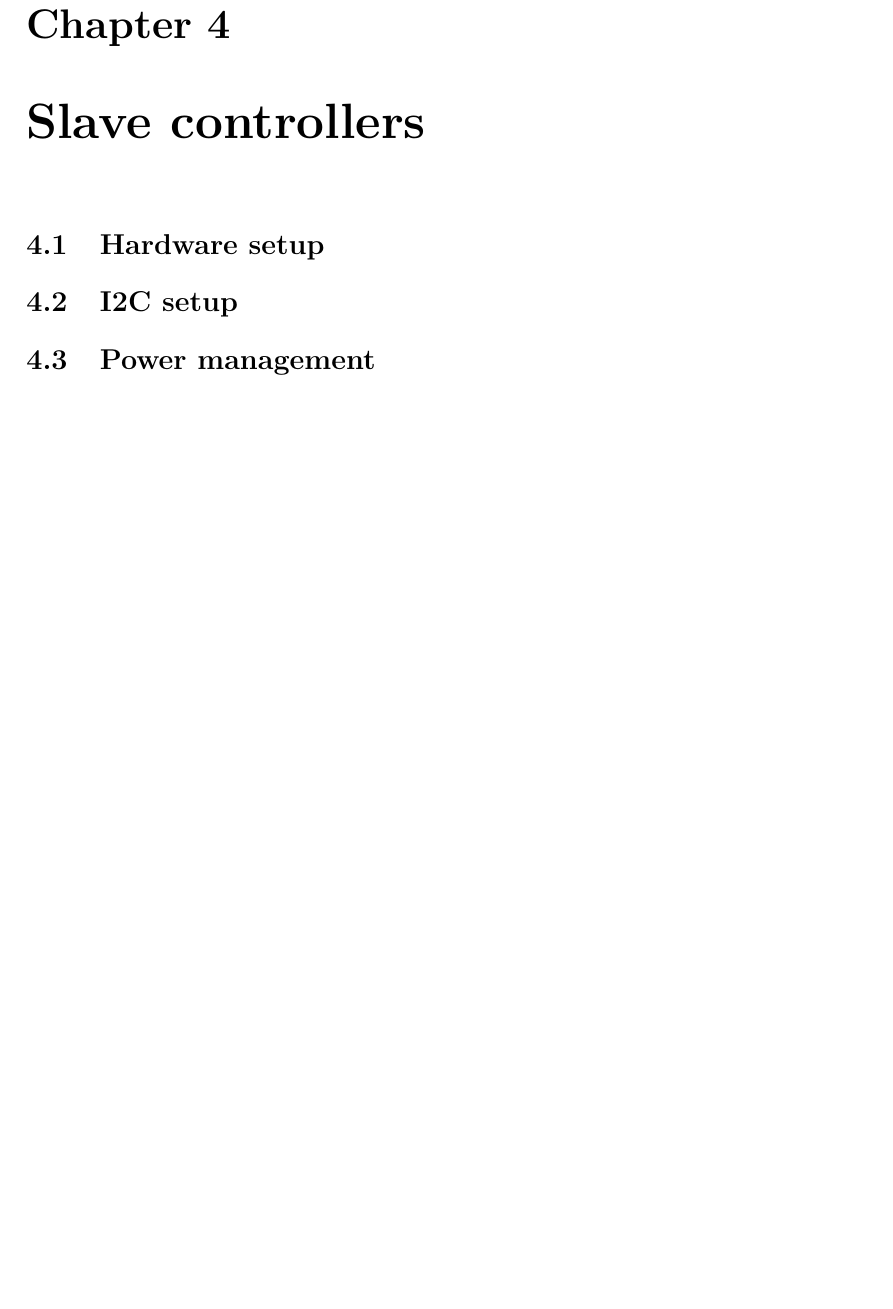
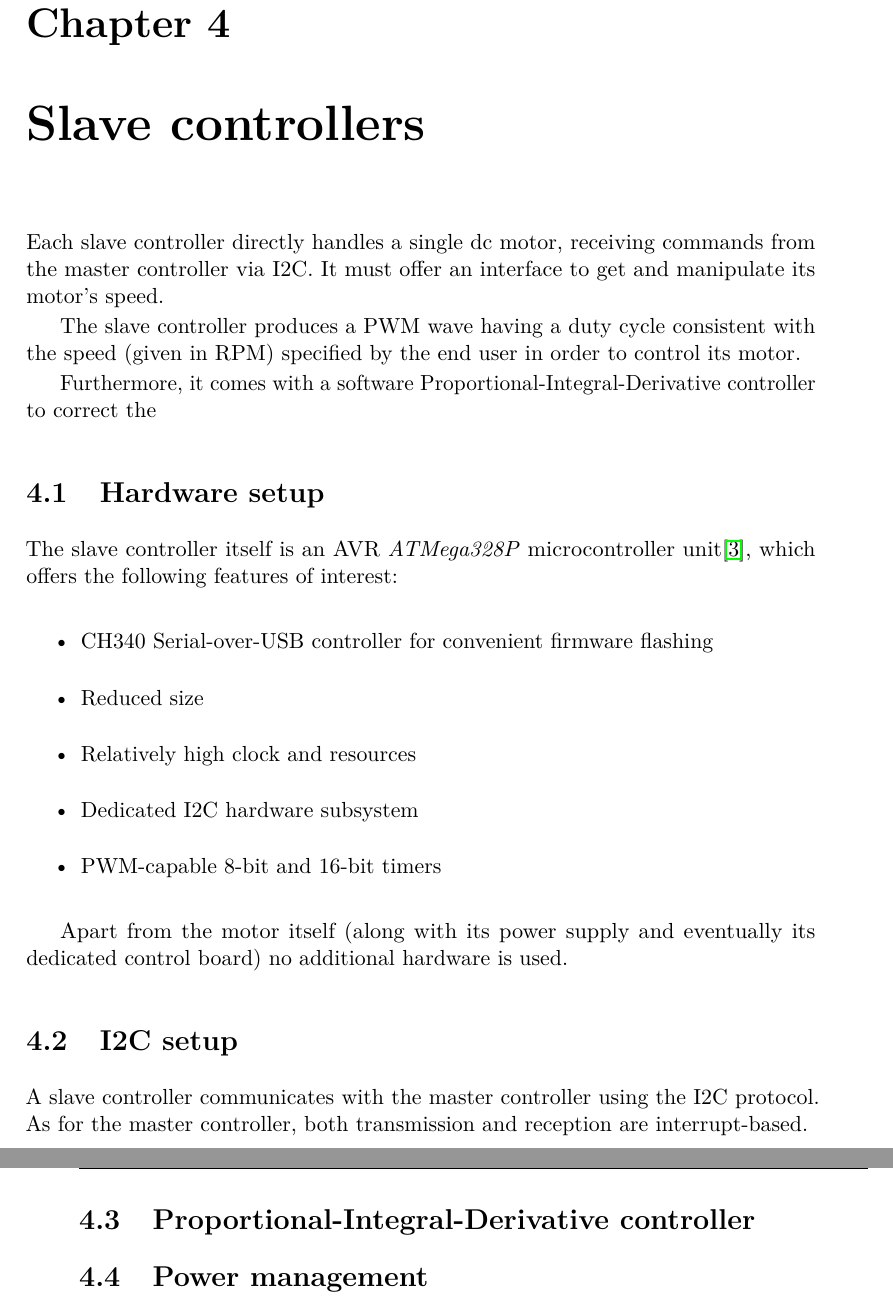
Before and after one commit to jcondor98/ammc, a LaTeX thesis (main.tex): part of page 15 of 23 before the commit and two parts of pages 15 and 16 of 23 after it, the two joined at a grey line, cut so that both start at the same text, the shorter picture padded with empty space. The pictures show the PDF file main.pdf that the author committed with the source.

Commit message:
Slave initial stub

```diff
--- a/main.tex
+++ b/main.tex
@@ -172,8 +172,40 @@ aforementioned modules.
 
 \chapter{Slave controllers}
 \label{ch:slave}
+Each slave controller directly handles a single dc motor, receiving commands
+from the master controller via I2C. It must offer an interface to get and
+manipulate its motor's speed.
+
+The slave controller produces a PWM wave having a duty cycle consistent with
+the speed (given in RPM) specified by the end user in order to control its
+motor.
+
+Furthermore, it comes with a software Proportional-Integral-Derivative
+controller to correct the
+
 \section{Hardware setup}
+The slave controller itself is an AVR \emph{ATMega328P} microcontroller
+unit\cite{at328p-ref}, which offers the following features of interest:
+
+\begin{itemize}
+  \item CH340 Serial-over-USB controller for convenient firmware flashing
+  \item Reduced size
+  \item Relatively high clock and resources
+  \item Dedicated I2C hardware subsystem
+  \item PWM-capable 8-bit and 16-bit timers
+\end{itemize}
+
+Apart from the motor itself (along with its power supply and eventually its
+dedicated control board) no additional hardware is used.
+
 \section{I2C setup}
+A slave controller communicates with the master controller using the I2C
+protocol. As for the master controller, both transmission and reception are
+interrupt-based.
+% TODO: Write more?
+
+\section{Proportional-Integral-Derivative controller}
+
 \section{Power management}
 \section{Specification}
 \subsection{Software modules}
```
Also changed, not shown: main.bib (+6 -0 lines), main.pdf, main.tex (2 more changed lines), 1 other file.
